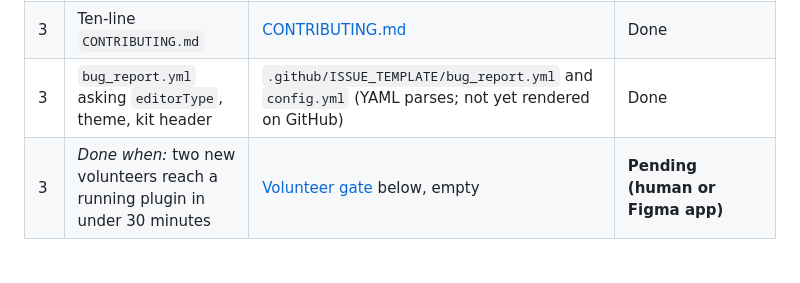
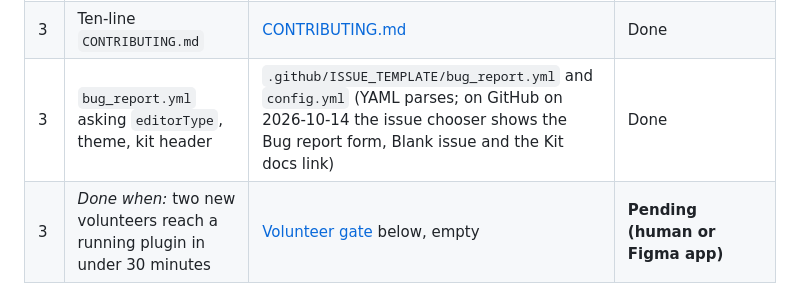
Before and after one commit to alekseikipin/Figplug-ui-kit, a Markdown page: docs/release-checklist.md, the part around the change. Rendered like a GitHub page; blank space fills up the shorter version.

Commit message:
Docs: the issue forms render on GitHub
Co-Authored-By: Claude Opus 5.5 <noreply@anthropic.com>

```diff
--- a/docs/release-checklist.md
+++ b/docs/release-checklist.md
@@ -218,7 +218,7 @@ Evidence numbers at 0.3.0 come from runs on 2026-10-14 on a clean export of comm
 | 3 | Publishing checklist (icon 128, thumbnail 1920x1080, support contact, network label, privacy policy, AI-overlap rule, 10-day to 6-week reviews) | [docs/publishing.md](publishing.md) for plugin authors; [community-listing.md](community-listing.md) for the kit's own listing | Done |
 | 3 | Upgrade by re-pasting the three marked sections | [docs/upgrade.md](upgrade.md), step by step, with a section-drift check against a release clone | Done |
 | 3 | Ten-line `CONTRIBUTING.md` | [CONTRIBUTING.md](../CONTRIBUTING.md) | Done |
-| 3 | `bug_report.yml` asking `editorType`, theme, kit header | `.github/ISSUE_TEMPLATE/bug_report.yml` and `config.yml` (YAML parses; not yet rendered on GitHub) | Done |
+| 3 | `bug_report.yml` asking `editorType`, theme, kit header | `.github/ISSUE_TEMPLATE/bug_report.yml` and `config.yml` (YAML parses; on GitHub on 2026-10-14 the issue chooser shows the Bug report form, Blank issue and the Kit docs link) | Done |
 | 3 | *Done when:* two new volunteers reach a running plugin in under 30 minutes | [Volunteer gate](#volunteer-gate-item-3) below, empty | **Pending (human or Figma app)** |
 | 4 | Components the archetypes pull in, the first eight: empty state, list row, sticky footer, inline notice, checkbox, textarea, section header, icon button | All eight in 0.3.0's components block and [components.md](components.md). Pulled in by the examples: sticky footer (all five), empty state, list row and section header (four each), checkbox (`content-fill`, `rename-layers`), icon button (`a11y-contrast`, `variables-sync`), inline notice (`a11y-contrast`); textarea by none, shipped anyway | **Done** |
 | 4 | Stretch: number field, colour swatch + hex field, radio, tooltip (`aria-describedby`, `:focus-visible`), tabs, menu (first stateful) | All six in 0.3.0. Used by the examples: number field (`rename-layers`), colour field (`variables-sync`), radio (`export-selection`), tooltip (`a11y-contrast`, `variables-sync`); tabs and menu only in the gallery and the e2e fixture | **Done** |
```
